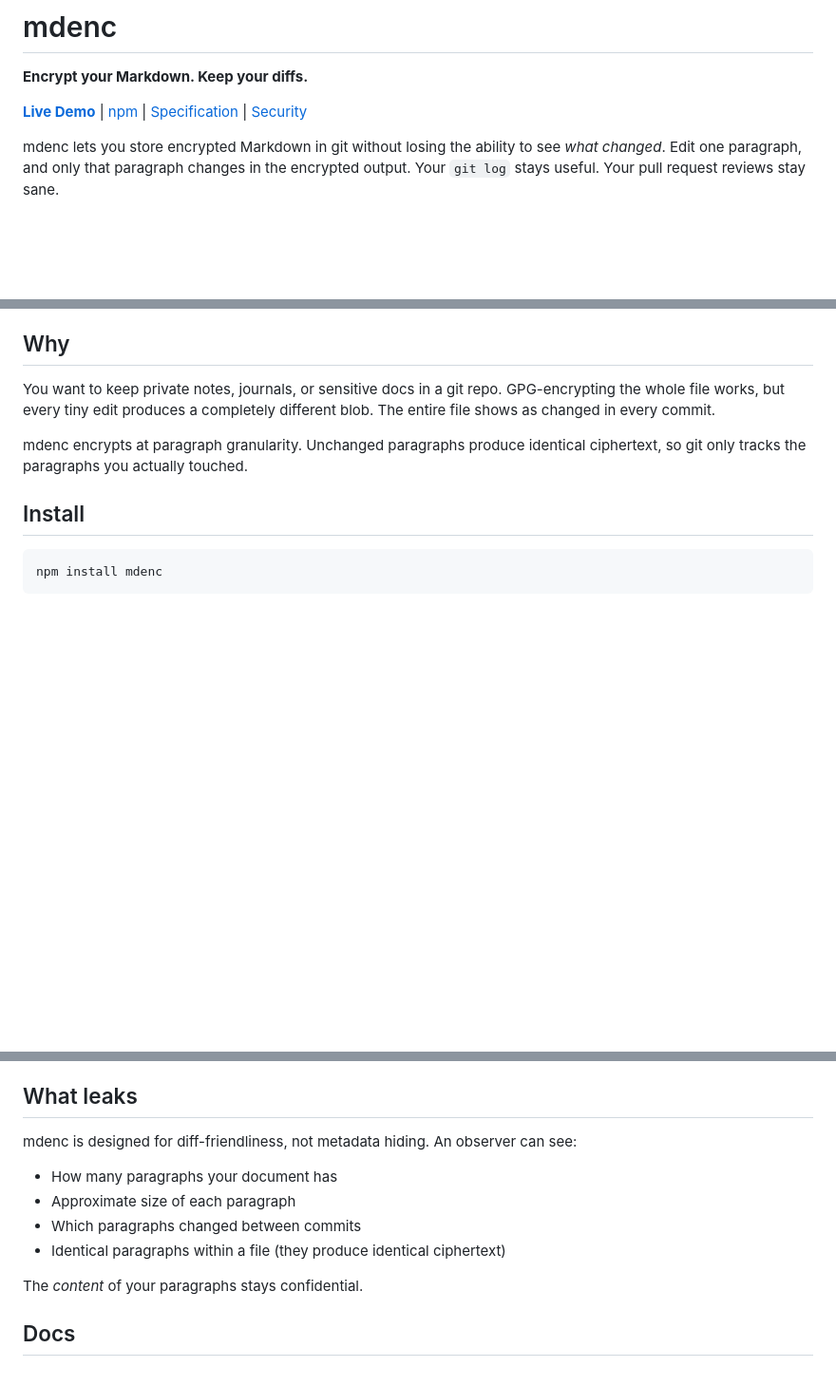
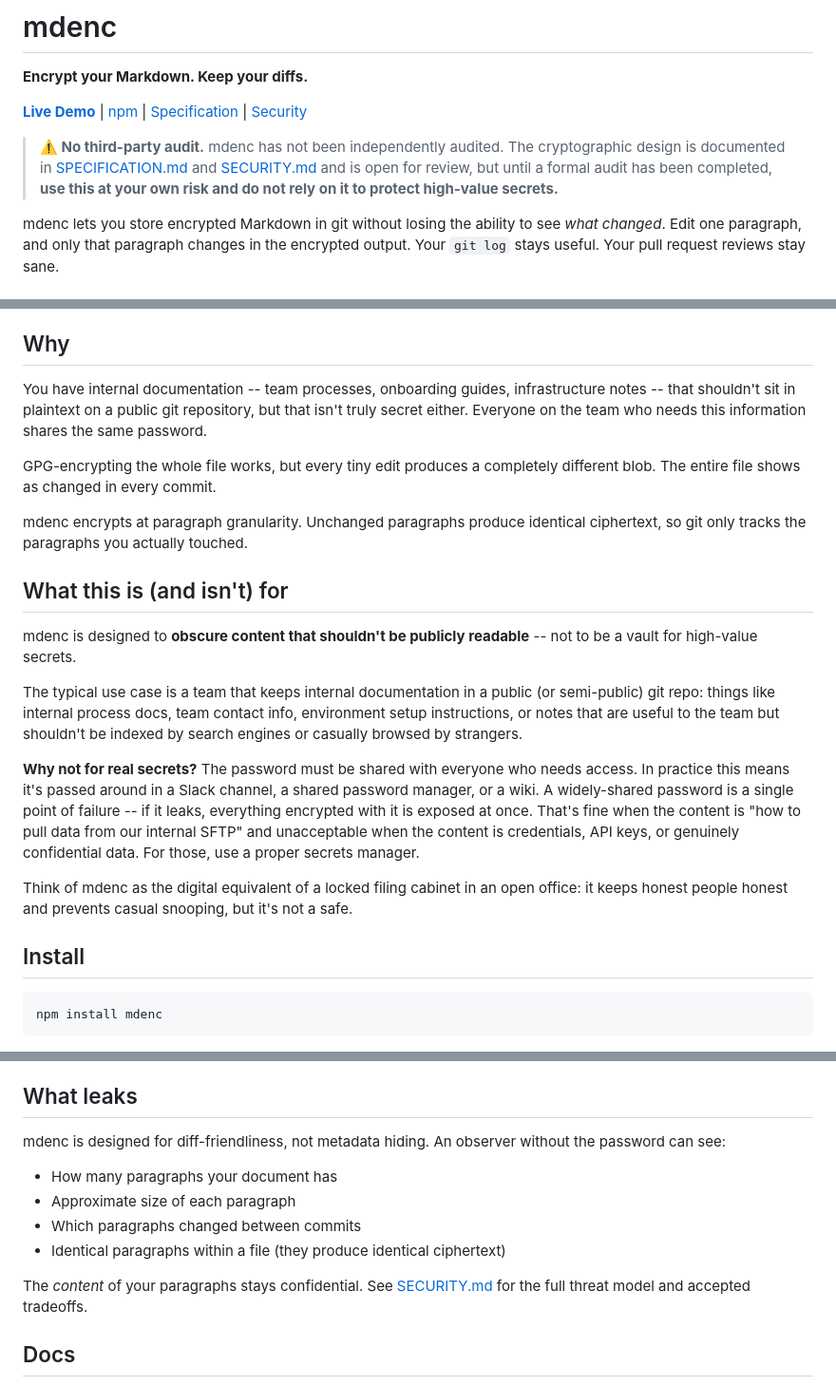
Before and after one commit to yogh-io/mdenc, a Markdown page: README.md, 3 parts joined by grey strips. Shown at 95% size. Rendered like a GitHub page; blank space fills up the shorter version.

```diff
--- a/README.md
+++ b/README.md
@@ -3,6 +3,8 @@
 **Encrypt your Markdown. Keep your diffs.**
 
 [**Live Demo**](https://yogh-io.github.io/mdenc/) | [npm](https://www.npmjs.com/package/mdenc) | [Specification](SPECIFICATION.md) | [Security](SECURITY.md)
+
+> **⚠️ No third-party audit.** mdenc has not been independently audited. The cryptographic design is documented in [SPECIFICATION.md](SPECIFICATION.md) and [SECURITY.md](SECURITY.md) and is open for review, but until a formal audit has been completed, **use this at your own risk and do not rely on it to protect high-value secrets.**
 
 mdenc lets you store encrypted Markdown in git without losing the ability to see *what changed*. Edit one paragraph, and only that paragraph changes in the encrypted output. Your `git log` stays useful. Your pull request reviews stay sane.
 
@@ -62,9 +64,21 @@ One paragraph changed, one line in the diff (plus the seal updates). Even insert
 
 ## Why
 
-You want to keep private notes, journals, or sensitive docs in a git repo. GPG-encrypting the whole file works, but every tiny edit produces a completely different blob. The entire file shows as changed in every commit.
+You have internal documentation -- team processes, onboarding guides, infrastructure notes -- that shouldn't sit in plaintext on a public git repository, but that isn't truly secret either. Everyone on the team who needs this information shares the same password.
+
+GPG-encrypting the whole file works, but every tiny edit produces a completely different blob. The entire file shows as changed in every commit.
 
 mdenc encrypts at paragraph granularity. Unchanged paragraphs produce identical ciphertext, so git only tracks the paragraphs you actually touched.
+
+## What this is (and isn't) for
+
+mdenc is designed to **obscure content that shouldn't be publicly readable** -- not to be a vault for high-value secrets.
+
+The typical use case is a team that keeps internal documentation in a public (or semi-public) git repo: things like internal process docs, team contact info, environment setup instructions, or notes that are useful to the team but shouldn't be indexed by search engines or casually browsed by strangers.
+
+**Why not for real secrets?** The password must be shared with everyone who needs access. In practice this means it's passed around in a Slack channel, a shared password manager, or a wiki. A widely-shared password is a single point of failure -- if it leaks, everything encrypted with it is exposed at once. That's fine when the content is "how to pull data from our internal SFTP" and unacceptable when the content is credentials, API keys, or genuinely confidential data. For those, use a proper secrets manager.
+
+Think of mdenc as the digital equivalent of a locked filing cabinet in an open office: it keeps honest people honest and prevents casual snooping, but it's not a safe.
 
 ## Install
 
@@ -147,14 +161,14 @@ The password is stretched with scrypt (N=16384, r=8, p=1). Keys are derived via
 
 ## What leaks
 
-mdenc is designed for diff-friendliness, not metadata hiding. An observer can see:
+mdenc is designed for diff-friendliness, not metadata hiding. An observer without the password can see:
 
 - How many paragraphs your document has
 - Approximate size of each paragraph
 - Which paragraphs changed between commits
 - Identical paragraphs within a file (they produce identical ciphertext)
 
-The *content* of your paragraphs stays confidential.
+The *content* of your paragraphs stays confidential. See [SECURITY.md](SECURITY.md) for the full threat model and accepted tradeoffs.
 
 ## Docs
 
```
Also changed, not shown: SECURITY.md (+20 -0 lines), SPECIFICATION.md (+2 -0 lines).
